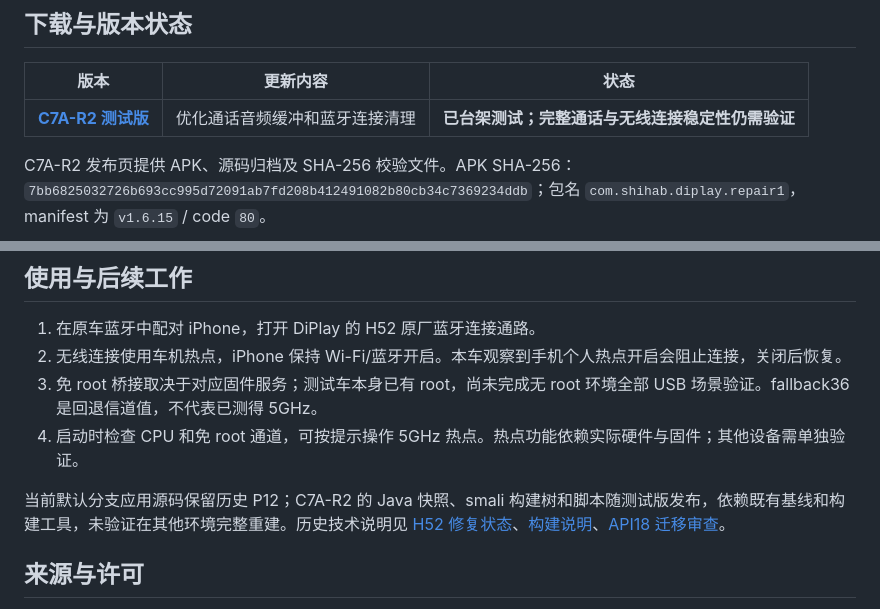
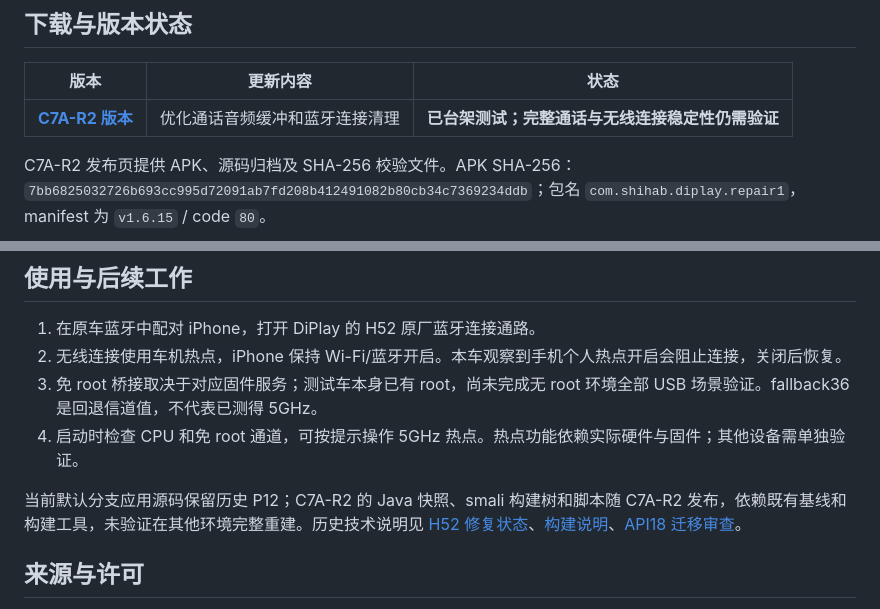
Before and after one commit to xikai6282/DiPlay-Geely-Android43, a Markdown page: README.md, 2 parts joined by grey strips. GitHub-like rendering.

Commit message:
同步 C7A-R2 最新发布状态

```diff
--- a/README.md
+++ b/README.md
@@ -36,7 +36,7 @@
 
 | 版本 | 更新内容 | 状态 |
 | --- | --- | --- |
-| **[C7A-R2 测试版](https://github.com/xikai6282/DiPlay-Geely-Android43/releases/tag/gkui12-c7a-r2-20261028)** | 优化通话音频缓冲和蓝牙连接清理 | **已台架测试；完整通话与无线连接稳定性仍需验证** |
+| **[C7A-R2 版本](https://github.com/xikai6282/DiPlay-Geely-Android43/releases/tag/gkui12-c7a-r2-20261028)** | 优化通话音频缓冲和蓝牙连接清理 | **已台架测试；完整通话与无线连接稳定性仍需验证** |
 
 C7A-R2 发布页提供 APK、源码归档及 SHA-256 校验文件。APK SHA-256：`7bb6825032726b693cc995d72091ab7fd208b412491082b80cb34c7369234ddb`；包名 `com.shihab.diplay.repair1`，manifest 为 `v1.6.15` / code `80`。
 
@@ -83,7 +83,7 @@ P16 阶段现场已确认 Freescale 硬解与 1920×720 正常画面；对话记
 3. 免 root 桥接取决于对应固件服务；测试车本身已有 root，尚未完成无 root 环境全部 USB 场景验证。fallback36 是回退信道值，不代表已测得 5GHz。
 4. 启动时检查 CPU 和免 root 通道，可按提示操作 5GHz 热点。热点功能依赖实际硬件与固件；其他设备需单独验证。
 
-当前默认分支应用源码保留历史 P12；C7A-R2 的 Java 快照、smali 构建树和脚本随测试版发布，依赖既有基线和构建工具，未验证在其他环境完整重建。历史技术说明见 [H52 修复状态](docs/geely-android43/H52-REPAIR-STATUS-2026-10-06.md)、[构建说明](docs/geely-android43/BUILD.md)、[API18 迁移审查](MIGRATION-REVIEW.md)。
+当前默认分支应用源码保留历史 P12；C7A-R2 的 Java 快照、smali 构建树和脚本随 C7A-R2 发布，依赖既有基线和构建工具，未验证在其他环境完整重建。历史技术说明见 [H52 修复状态](docs/geely-android43/H52-REPAIR-STATUS-2026-10-06.md)、[构建说明](docs/geely-android43/BUILD.md)、[API18 迁移审查](MIGRATION-REVIEW.md)。
 
 ## 来源与许可
 
```
